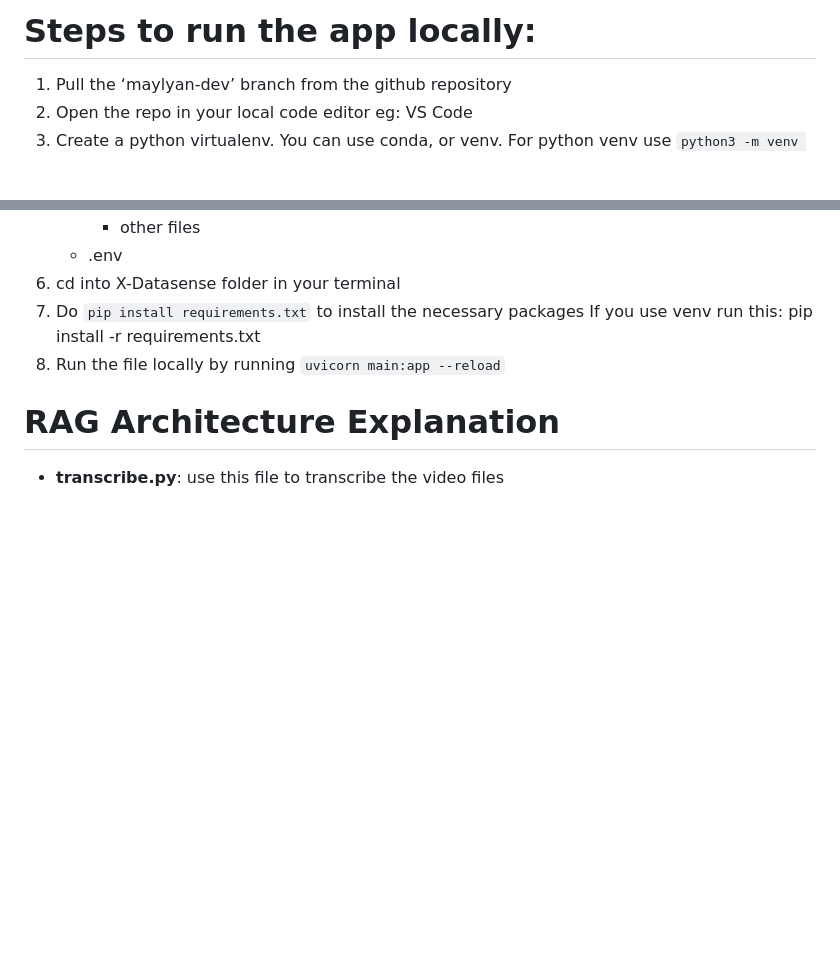
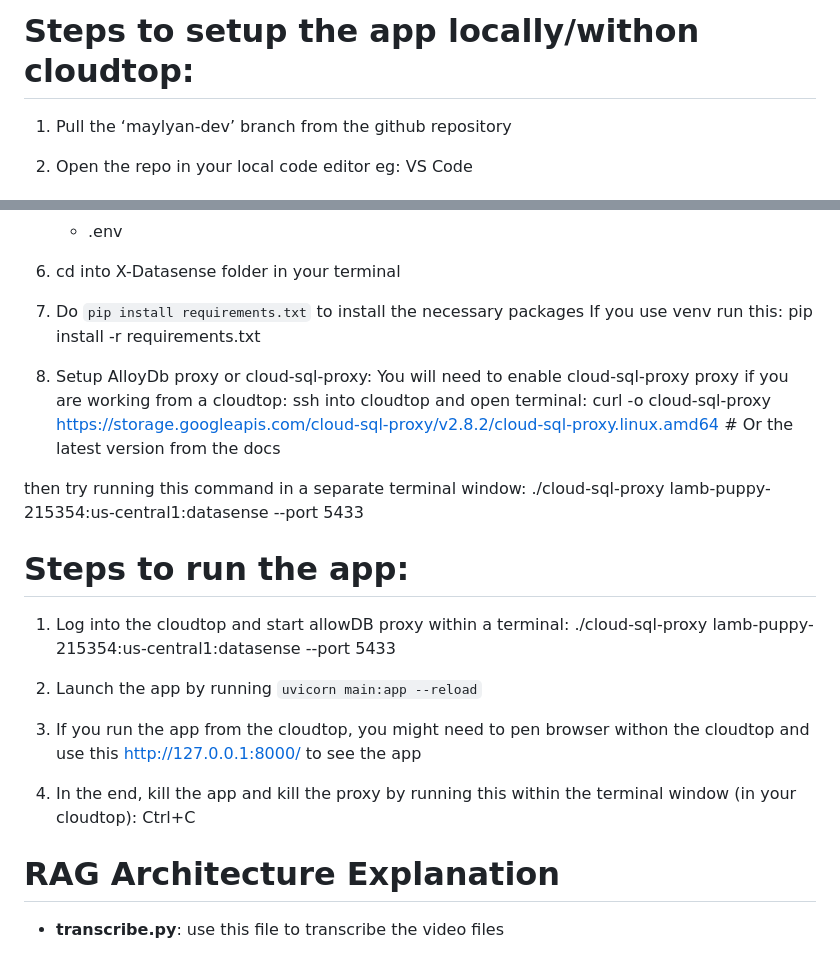
Before and after one commit to Mayshinlyan/Datasense, a Markdown page: README.md, 2 parts joined by grey strips. Rendered like a GitHub page; blank space fills up the shorter version.

Commit message:
Update README with project overview

````diff
--- a/README.md
+++ b/README.md
@@ -1,4 +1,4 @@
-# Steps to run the app locally:
+# Steps to setup the app locally/withon cloudtop:
 
 1. Pull the ‘maylyan-dev’ branch from the github repository
 2. Open the repo in your local code editor eg: VS Code
@@ -12,7 +12,25 @@
 6. cd into X-Datasense folder in your terminal
 7. Do ```pip install requirements.txt``` to install the necessary packages
     If you use venv run this: pip install -r requirements.txt
-8. Run the file locally by running ```uvicorn main:app --reload```
+
+8. Setup AlloyDb proxy or cloud-sql-proxy:
+You will need to enable cloud-sql-proxy proxy if you are working from a cloudtop:
+ssh into cloudtop and open terminal:
+    curl -o cloud-sql-proxy https://storage.googleapis.com/cloud-sql-proxy/v2.8.2/cloud-sql-proxy.linux.amd64 # Or the latest version from the docs
+
+then try running this command in a separate terminal window:
+./cloud-sql-proxy lamb-puppy-215354:us-central1:datasense --port 5433
+
+# Steps to run the app:
+
+1. Log into the cloudtop and start allowDB proxy within a terminal:
+        ./cloud-sql-proxy lamb-puppy-215354:us-central1:datasense --port 5433
+
+2. Launch the app by running ```uvicorn main:app --reload```
+
+3. If you run the app from the cloudtop, you might need to pen browser withon the cloudtop and use this http://127.0.0.1:8000/ to see the app
+
+3. In the end, kill the app and kill the proxy by running this within the terminal window (in your cloudtop): Ctrl+C
 
 
 # RAG Architecture Explanation
````
